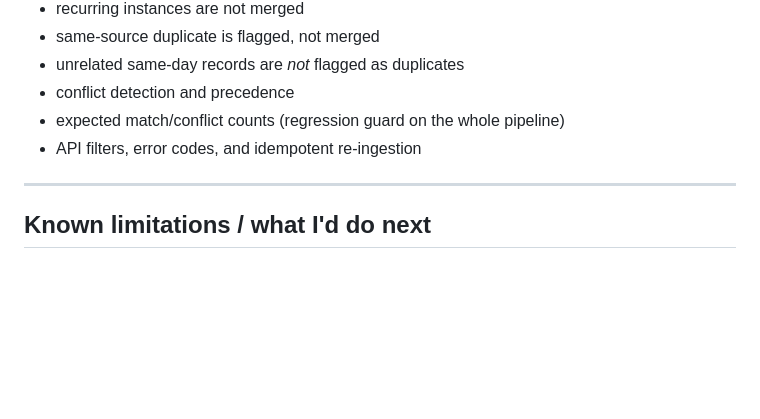
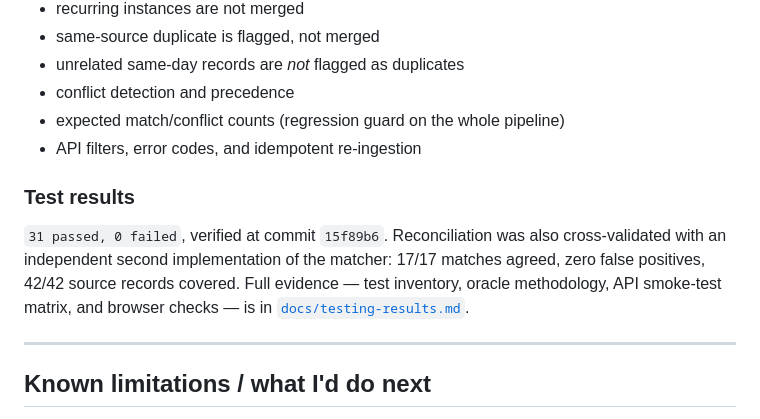
Before and after one commit to Anandanr/Event-sync-service, a Markdown page: README.md, the part around the change. Rendered like a GitHub page; blank space fills up the shorter version.

```diff
--- a/README.md
+++ b/README.md
@@ -245,6 +245,15 @@ on coverage percentage:
 - expected match/conflict counts (regression guard on the whole pipeline)
 - API filters, error codes, and idempotent re-ingestion
 
+### Test results
+
+`31 passed, 0 failed`, verified at commit `15f89b6`. Reconciliation was also
+cross-validated with an independent second implementation of the matcher:
+17/17 matches agreed, zero false positives, 42/42 source records covered.
+Full evidence — test inventory, oracle methodology, API smoke-test matrix, and
+browser checks — is in
+[`docs/testing-results.md`](docs/testing-results.md).
+
 ---
 
 ## Known limitations / what I'd do next
```
Also changed, not shown: docs/testing-results.md (added, +148 -0 lines).
